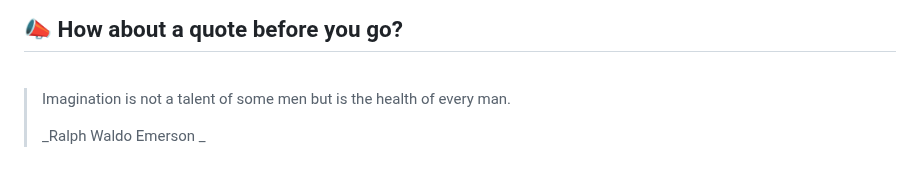
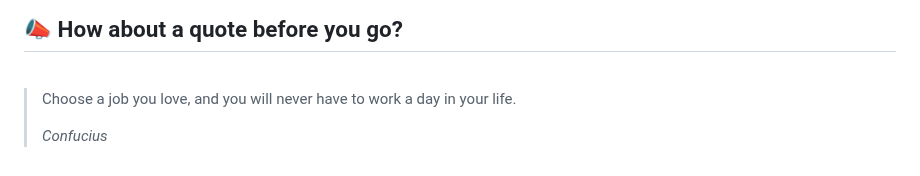
Before and after one commit to akat5uki/akat5uki, a Markdown page: README.md, the part around the change. GitHub-like rendering.

Commit message:
[Automated] README updated with new Random quote!

```diff
--- a/README.md
+++ b/README.md
@@ -108,7 +108,7 @@ _**...Coming soon...**_
 ## 📣 How about a quote before you go?
 <br>
 
-> Imagination is not a talent of some men but is the health of every man.
+> Choose a job you love, and you will never have to work a day in your life.
 >
-> _Ralph Waldo Emerson _
+> _Confucius_
 <!-- QUOTES:END -->
```
